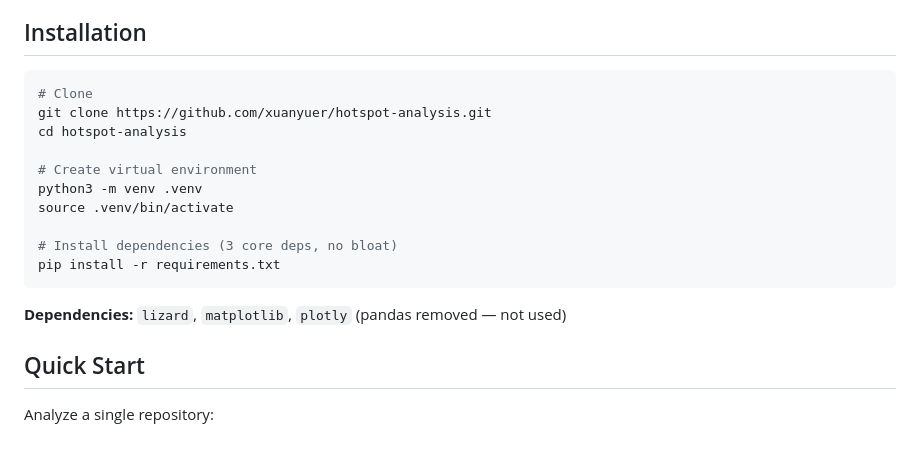
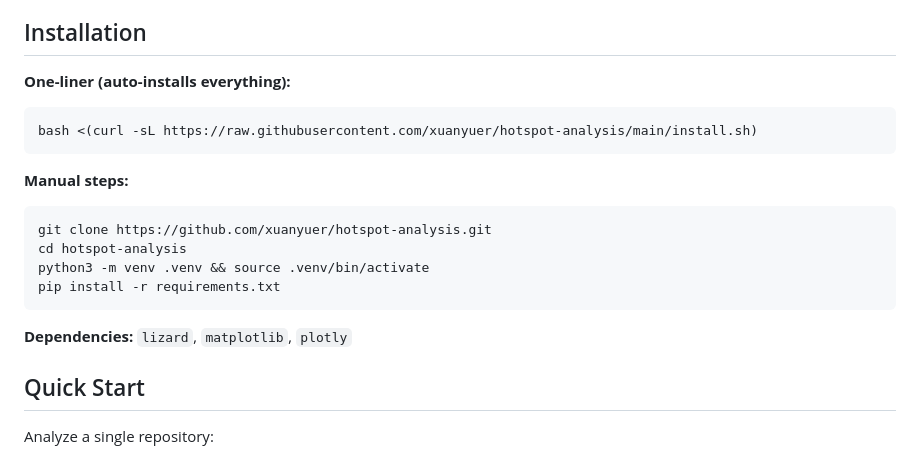
Before and after one commit to xuanyuer/hotspot-analysis, a Markdown page: README.md, the part around the change. GitHub-like rendering.

Commit message:
docs: update README with one-liner install option

````diff
--- a/README.md
+++ b/README.md
@@ -19,20 +19,22 @@ hotspot_score = √(normalized_churn × normalized_complexity) × 100
 
 ## Installation
 
+**One-liner (auto-installs everything):**
+
 ```bash
-# Clone
+bash <(curl -sL https://raw.githubusercontent.com/xuanyuer/hotspot-analysis/main/install.sh)
+```
+
+**Manual steps:**
+
+```bash
 git clone https://github.com/xuanyuer/hotspot-analysis.git
 cd hotspot-analysis
-
-# Create virtual environment
-python3 -m venv .venv
-source .venv/bin/activate
-
-# Install dependencies (3 core deps, no bloat)
+python3 -m venv .venv && source .venv/bin/activate
 pip install -r requirements.txt
 ```
 
-**Dependencies:** `lizard`, `matplotlib`, `plotly` (pandas removed — not used)
+**Dependencies:** `lizard`, `matplotlib`, `plotly`
 
 ## Quick Start
 
````
